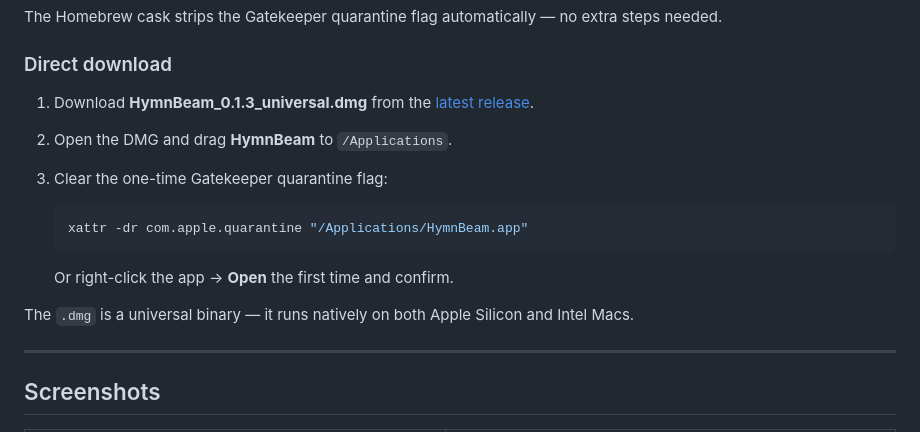
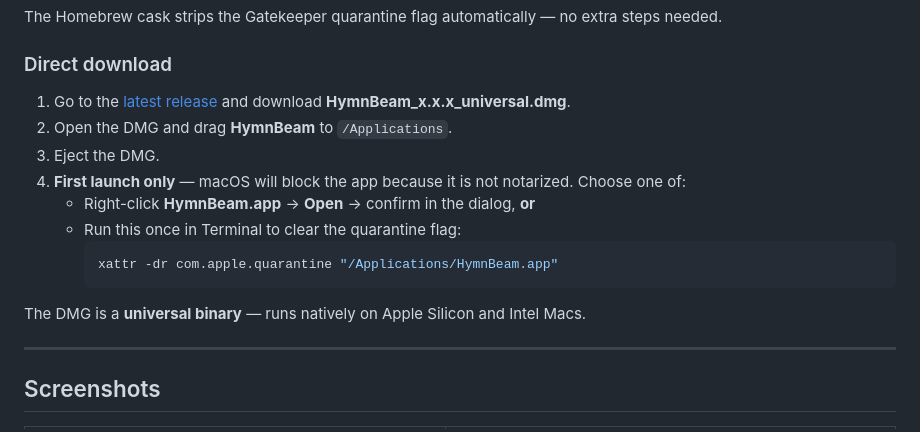
Before and after one commit to wanmekwi/hymnbeam, a Markdown page: README.md, the part around the change. Drawn GitHub-style.

Commit message:
README: version-agnostic DMG download instructions
Co-Authored-By: Claude Sonnet 4.6 <noreply@anthropic.com>

````diff
--- a/README.md
+++ b/README.md
@@ -23,17 +23,17 @@ The Homebrew cask strips the Gatekeeper quarantine flag automatically — no ext
 
 ### Direct download
 
-1. Download **HymnBeam\_0.1.3\_universal.dmg** from the [latest release](https://github.com/wanmekwi/hymnbeam/releases/latest).
+1. Go to the [latest release](https://github.com/wanmekwi/hymnbeam/releases/latest) and download **HymnBeam\_x.x.x\_universal.dmg**.
 2. Open the DMG and drag **HymnBeam** to `/Applications`.
-3. Clear the one-time Gatekeeper quarantine flag:
+3. Eject the DMG.
+4. **First launch only** — macOS will block the app because it is not notarized. Choose one of:
+   - Right-click **HymnBeam.app** → **Open** → confirm in the dialog, **or**
+   - Run this once in Terminal to clear the quarantine flag:
+     ```bash
+     xattr -dr com.apple.quarantine "/Applications/HymnBeam.app"
+     ```
 
-   ```bash
-   xattr -dr com.apple.quarantine "/Applications/HymnBeam.app"
-   ```
-
-   Or right-click the app → **Open** the first time and confirm.
-
-The `.dmg` is a universal binary — it runs natively on both Apple Silicon and Intel Macs.
+The DMG is a **universal binary** — runs natively on Apple Silicon and Intel Macs.
 
 ---
 
````
